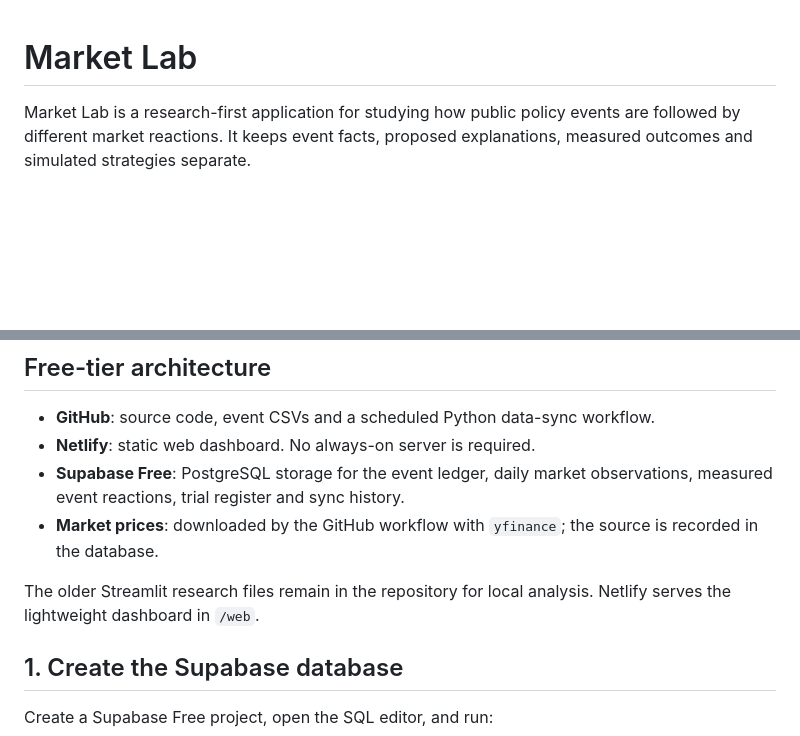
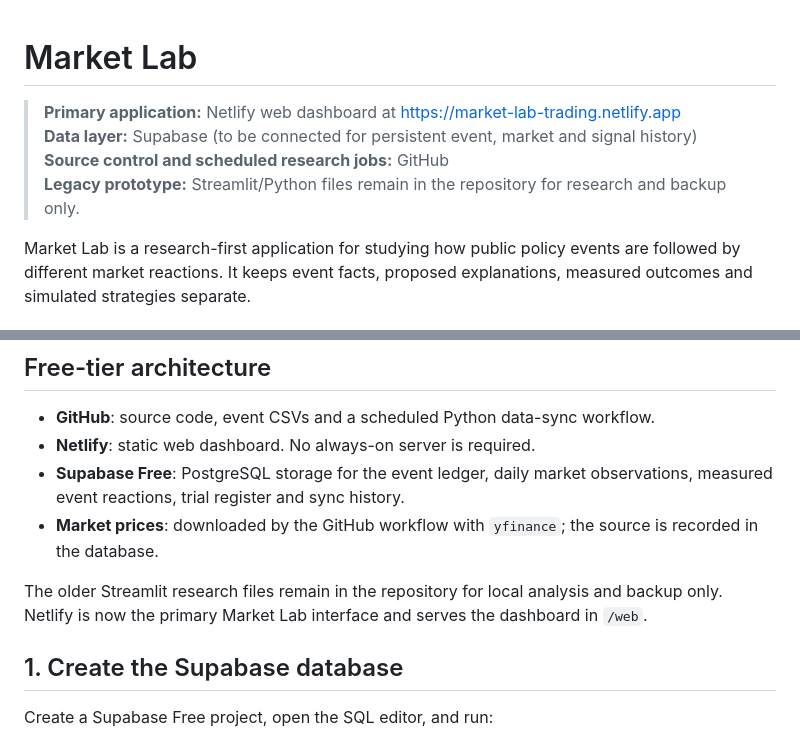
Before and after one commit to barossabirds-source/market-lab, a Markdown page: README.md, 2 parts joined by grey strips. Drawn GitHub-style; blank space fills up the shorter version.

Commit message:
Make Netlify the primary Market Lab application and Streamlit legacy only

```diff
--- a/README.md
+++ b/README.md
@@ -1,4 +1,9 @@
 # Market Lab
+
+> **Primary application:** Netlify web dashboard at https://market-lab-trading.netlify.app
+> **Data layer:** Supabase (to be connected for persistent event, market and signal history)
+> **Source control and scheduled research jobs:** GitHub
+> **Legacy prototype:** Streamlit/Python files remain in the repository for research and backup only.
 
 Market Lab is a research-first application for studying how public policy events are followed by different market reactions. It keeps event facts, proposed explanations, measured outcomes and simulated strategies separate.
 
@@ -17,7 +22,7 @@ Research ideas are registered before their outcomes are inspected. Live brokerag
 - **Supabase Free**: PostgreSQL storage for the event ledger, daily market observations, measured event reactions, trial register and sync history.
 - **Market prices**: downloaded by the GitHub workflow with `yfinance`; the source is recorded in the database.
 
-The older Streamlit research files remain in the repository for local analysis. Netlify serves the lightweight dashboard in `/web`.
+The older Streamlit research files remain in the repository for local analysis and backup only. Netlify is now the primary Market Lab interface and serves the dashboard in `/web`.
 
 ## 1. Create the Supabase database
 
```
